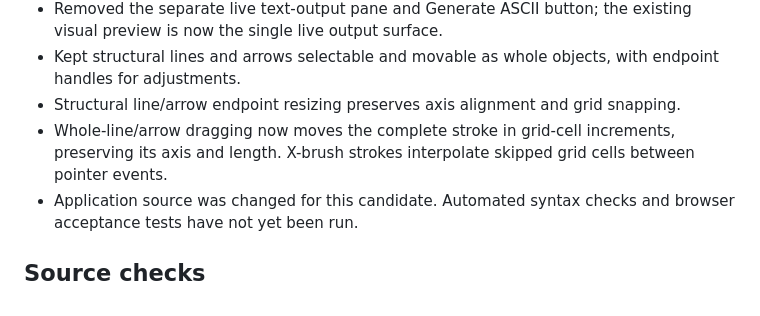
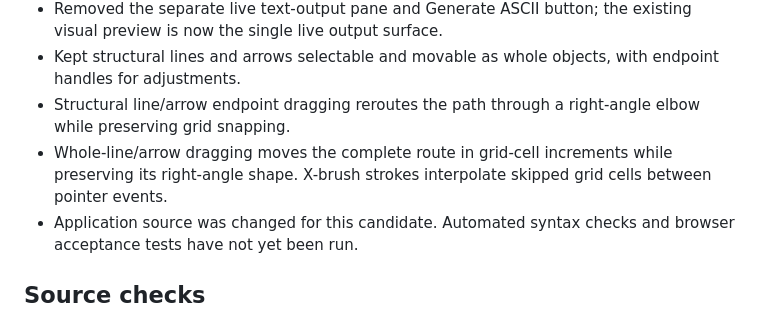
Before and after one commit to zpitchfolo/sketch-to-ascii, a Markdown page: docs/Maintenance-v0.9.0.md, the part around the change. GitHub-like rendering.

Commit message:
Update routing and canvas scrolling notes

```diff
--- a/docs/Maintenance-v0.9.0.md
+++ b/docs/Maintenance-v0.9.0.md
@@ -35,8 +35,8 @@
 - Updated `app.js`, `index.html`, and `style.css` so Draw stamps X marks on the character grid, inspired by ASCIIFlow, instead of making continuous freehand strokes.
 - Removed the separate live text-output pane and Generate ASCII button; the existing visual preview is now the single live output surface.
 - Kept structural lines and arrows selectable and movable as whole objects, with endpoint handles for adjustments.
-- Structural line/arrow endpoint resizing preserves axis alignment and grid snapping.
-- Whole-line/arrow dragging now moves the complete stroke in grid-cell increments, preserving its axis and length. X-brush strokes interpolate skipped grid cells between pointer events.
+- Structural line/arrow endpoint dragging reroutes the path through a right-angle elbow while preserving grid snapping.
+- Whole-line/arrow dragging moves the complete route in grid-cell increments while preserving its right-angle shape. X-brush strokes interpolate skipped grid cells between pointer events.
 - Application source was changed for this candidate. Automated syntax checks and browser acceptance tests have not yet been run.
 
 ## Source checks
```
